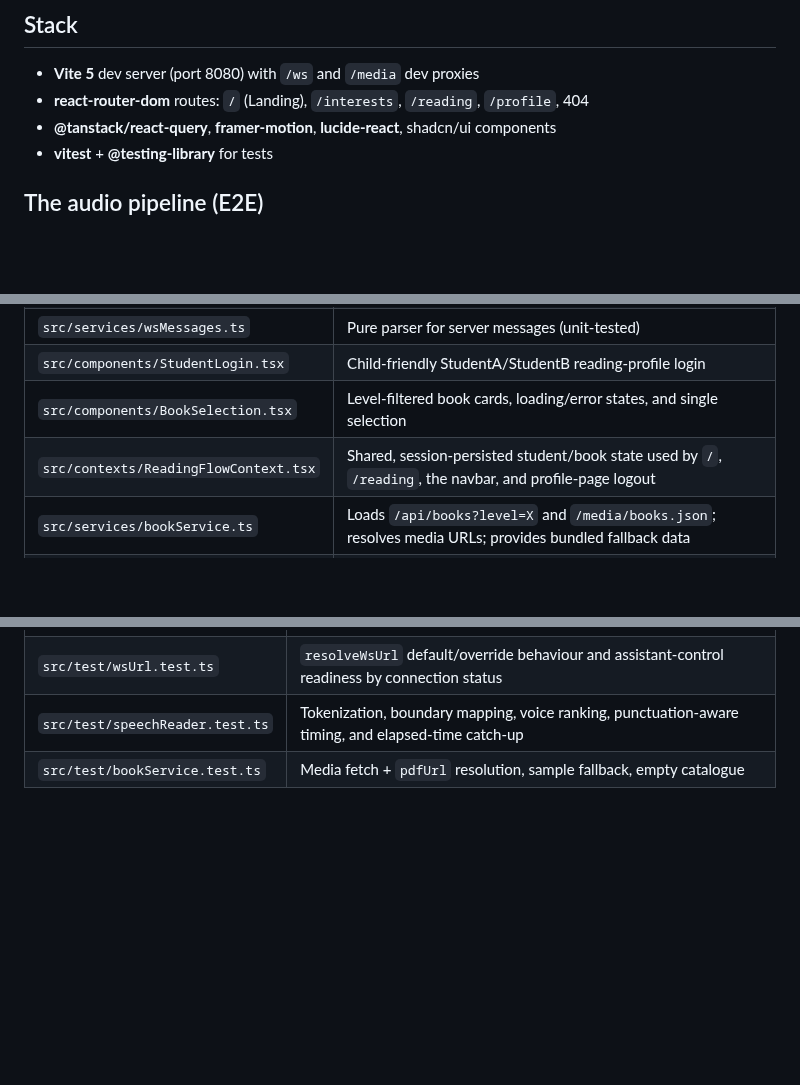
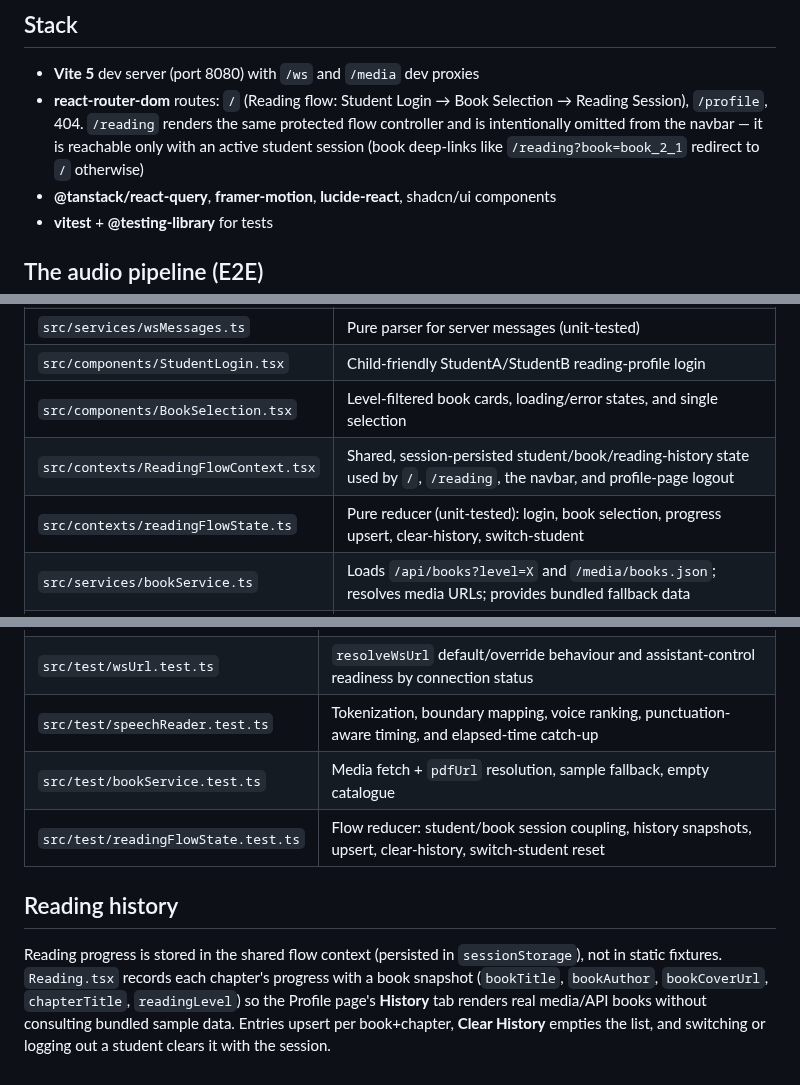
Before and after one commit to Josh-Uvi/BookWorm, a Markdown page: docs/frontend.md, 3 parts joined by grey strips. Drawn GitHub-style; blank space fills up the shorter version.

```diff
--- a/docs/frontend.md
+++ b/docs/frontend.md
@@ -8,7 +8,10 @@ narration with synchronized word highlighting.
 ## Stack
 
 - **Vite 5** dev server (port 8080) with `/ws` and `/media` dev proxies
-- **react-router-dom** routes: `/` (Landing), `/interests`, `/reading`, `/profile`, 404
+- **react-router-dom** routes: `/` (Reading flow: Student Login → Book Selection → Reading
+  Session), `/profile`, 404. `/reading` renders the same protected flow controller and is
+  intentionally omitted from the navbar — it is reachable only with an active student session
+  (book deep-links like `/reading?book=book_2_1` redirect to `/` otherwise)
 - **@tanstack/react-query**, **framer-motion**, **lucide-react**, shadcn/ui components
 - **vitest** + **@testing-library** for tests
 
@@ -71,7 +74,8 @@ cross-document text, so it hides the ineffective settings/read-along controls fo
 | `src/services/wsMessages.ts` | Pure parser for server messages (unit-tested) |
 | `src/components/StudentLogin.tsx` | Child-friendly StudentA/StudentB reading-profile login |
 | `src/components/BookSelection.tsx` | Level-filtered book cards, loading/error states, and single selection |
-| `src/contexts/ReadingFlowContext.tsx` | Shared, session-persisted student/book state used by `/`, `/reading`, the navbar, and profile-page logout |
+| `src/contexts/ReadingFlowContext.tsx` | Shared, session-persisted student/book/reading-history state used by `/`, `/reading`, the navbar, and profile-page logout |
+| `src/contexts/readingFlowState.ts` | Pure reducer (unit-tested): login, book selection, progress upsert, clear-history, switch-student |
 | `src/services/bookService.ts` | Loads `/api/books?level=X` and `/media/books.json`; resolves media URLs; provides bundled fallback data |
 | `src/pages/Reading.tsx` | PDF branch (iframe) and chapter branch + assistant sidebar & floating controls |
 | `src/types/index.ts` | Domain types incl. `TranscriptionEvent`, `HelpEvent`, `AssistantStatus` |
@@ -118,3 +122,13 @@ Notes:
 | `src/test/wsUrl.test.ts` | `resolveWsUrl` default/override behaviour and assistant-control readiness by connection status |
 | `src/test/speechReader.test.ts` | Tokenization, boundary mapping, voice ranking, punctuation-aware timing, and elapsed-time catch-up |
 | `src/test/bookService.test.ts` | Media fetch + `pdfUrl` resolution, sample fallback, empty catalogue |
+| `src/test/readingFlowState.test.ts` | Flow reducer: student/book session coupling, history snapshots, upsert, clear-history, switch-student reset |
+
+## Reading history
+
+Reading progress is stored in the shared flow context (persisted in `sessionStorage`), not in
+static fixtures. `Reading.tsx` records each chapter's progress with a book snapshot
+(`bookTitle`, `bookAuthor`, `bookCoverUrl`, `chapterTitle`, `readingLevel`) so the Profile
+page's **History** tab renders real media/API books without consulting bundled sample data.
+Entries upsert per book+chapter, **Clear History** empties the list, and switching or logging
+out a student clears it with the session.
```
Also changed, not shown: README.md (+19 -0 lines), docs/assets/01-student-login.png (added), docs/assets/02-book-selection.png (added), docs/assets/03-reading-session.png (added), docs/assets/04-profile-history.png (added), 1 other file.
